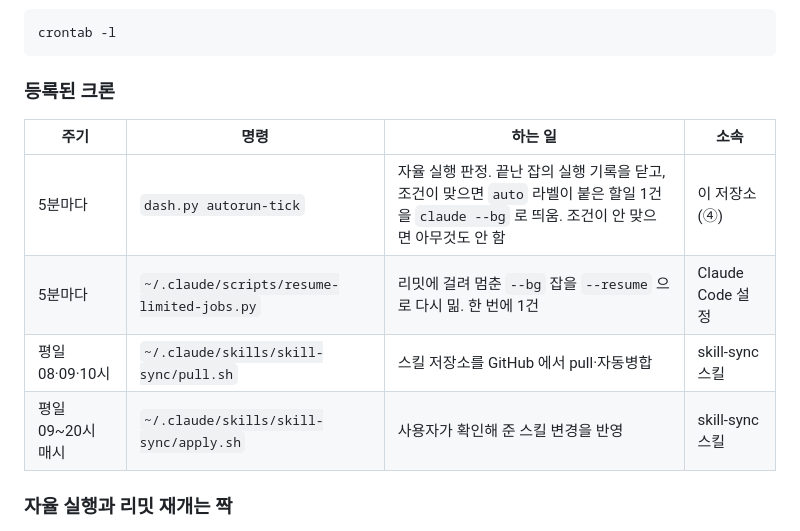
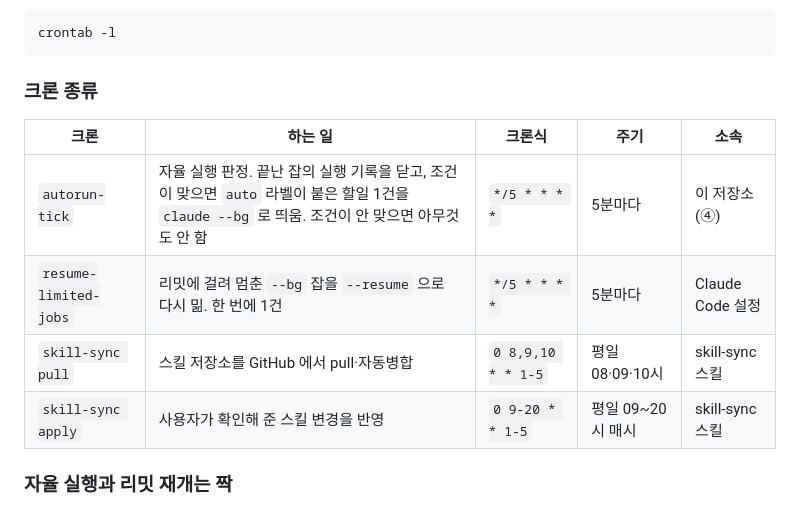
Before and after one commit to yujung7768903/work-dashboard, a Markdown page: README.md, the part around the change. GitHub-like rendering.

Commit message:
docs: 크론 표에 크론식 컬럼 추가, h3 를 크론 종류로
주기를 사람이 읽는 문구로만 적어 두면 실제 crontab 표현식과 대조해야 했음.
크론식을 표에 나란히 넣어 그 자리에서 맞는지 볼 수 있게 함

Co-Authored-By: Claude Opus 5 (1M context) <noreply@anthropic.com>

````diff
--- a/README.md
+++ b/README.md
@@ -333,14 +333,14 @@ python3 dash.py link-todo 56510381 4 --past   # 할일을 뽑아낸 근거 세
 crontab -l
 ```
 
-### 등록된 크론
+### 크론 종류
 
-| 주기 | 명령 | 하는 일 | 소속 |
-| --- | --- | --- | --- |
-| 5분마다 | `dash.py autorun-tick` | 자율 실행 판정. 끝난 잡의 실행 기록을 닫고, 조건이 맞으면 `auto` 라벨이 붙은 할일 1건을 `claude --bg` 로 띄움. 조건이 안 맞으면 아무것도 안 함 | 이 저장소 (④) |
-| 5분마다 | `~/.claude/scripts/resume-limited-jobs.py` | 리밋에 걸려 멈춘 `--bg` 잡을 `--resume` 으로 다시 밂. 한 번에 1건 | Claude Code 설정 |
-| 평일 08·09·10시 | `~/.claude/skills/skill-sync/pull.sh` | 스킬 저장소를 GitHub 에서 pull·자동병합 | skill-sync 스킬 |
-| 평일 09~20시 매시 | `~/.claude/skills/skill-sync/apply.sh` | 사용자가 확인해 준 스킬 변경을 반영 | skill-sync 스킬 |
+| 크론 | 하는 일 | 크론식 | 주기 | 소속 |
+| --- | --- | --- | --- | --- |
+| `autorun-tick` | 자율 실행 판정. 끝난 잡의 실행 기록을 닫고, 조건이 맞으면 `auto` 라벨이 붙은 할일 1건을 `claude --bg` 로 띄움. 조건이 안 맞으면 아무것도 안 함 | `*/5 * * * *` | 5분마다 | 이 저장소 (④) |
+| `resume-limited-jobs` | 리밋에 걸려 멈춘 `--bg` 잡을 `--resume` 으로 다시 밂. 한 번에 1건 | `*/5 * * * *` | 5분마다 | Claude Code 설정 |
+| `skill-sync pull` | 스킬 저장소를 GitHub 에서 pull·자동병합 | `0 8,9,10 * * 1-5` | 평일 08·09·10시 | skill-sync 스킬 |
+| `skill-sync apply` | 사용자가 확인해 준 스킬 변경을 반영 | `0 9-20 * * 1-5` | 평일 09~20시 매시 | skill-sync 스킬 |
 
 ### 자율 실행과 리밋 재개는 짝
 
````
